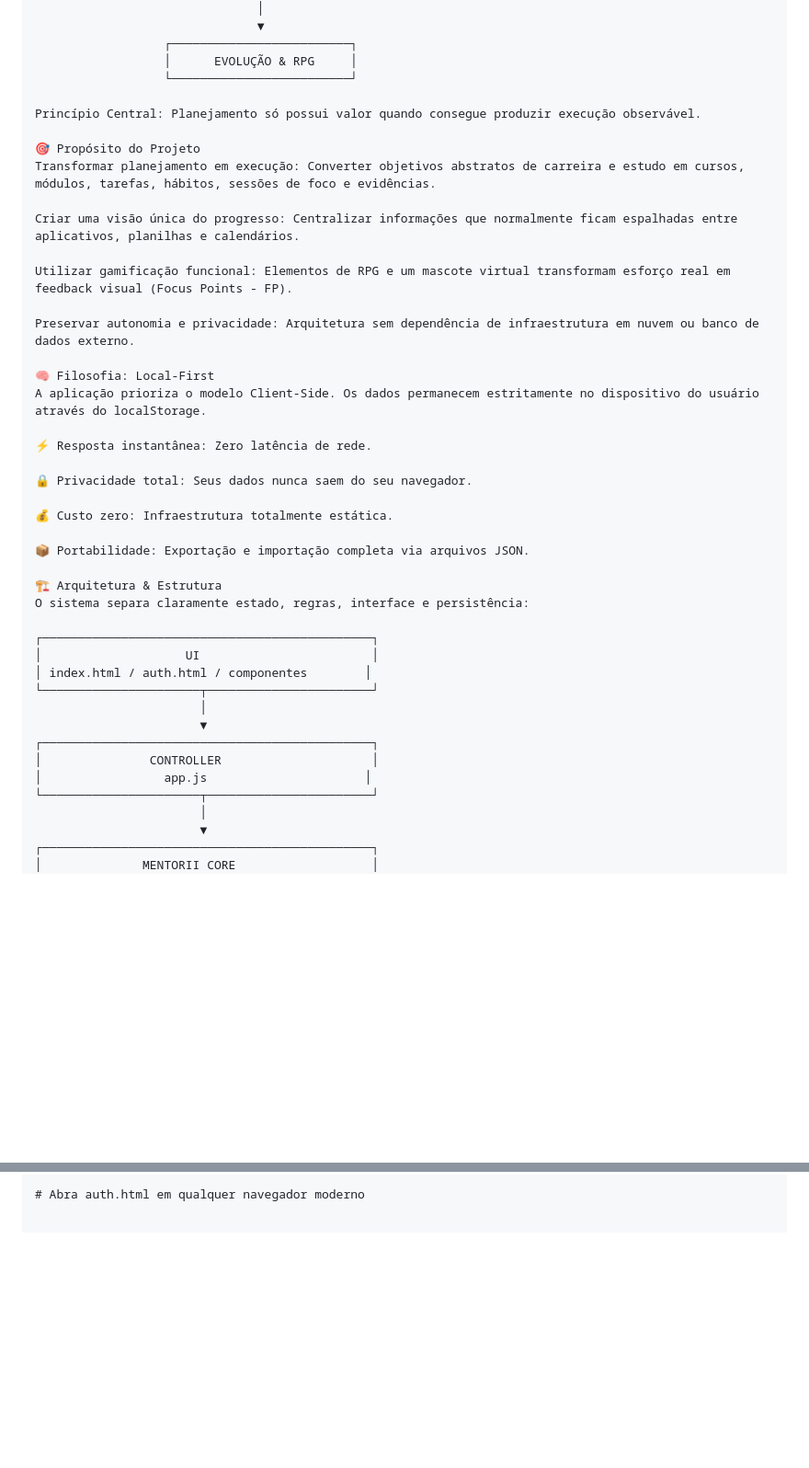
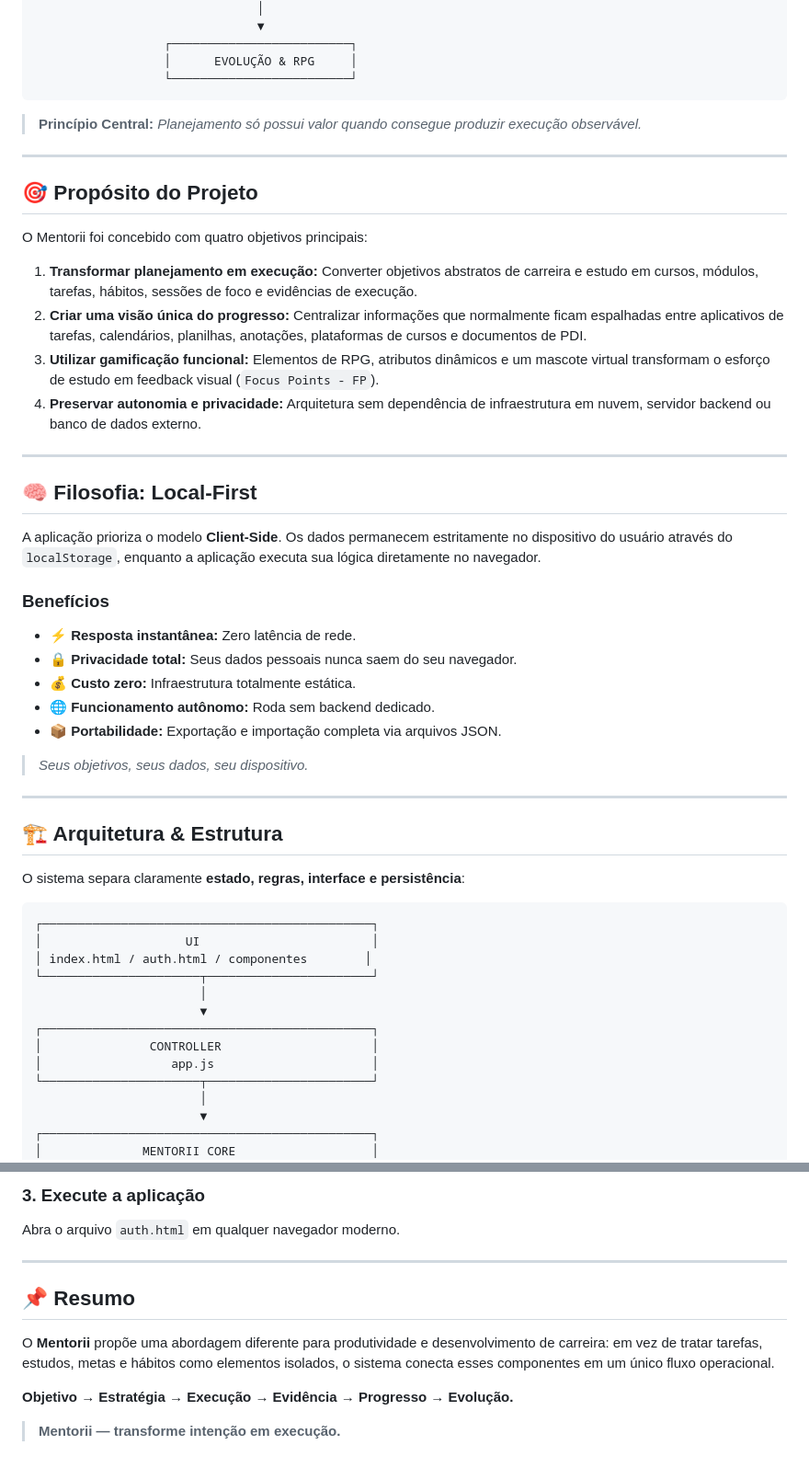
Before and after one commit to deborac8/mentorii-app, a Markdown page: README.md, 2 parts joined by grey strips. Shown at 92% size. Rendered like a GitHub page; blank space fills up the shorter version.

````diff
--- a/README.md
+++ b/README.md
@@ -60,32 +61,44 @@ O Mentorii não pretende ser apenas mais um gerenciador de tarefas. A proposta
                   ┌─────────────────────────┐
                   │      EVOLUÇÃO & RPG     │
                   └─────────────────────────┘
+```
 
-Princípio Central: Planejamento só possui valor quando consegue produzir execução observável.
+> **Princípio Central:** *Planejamento só possui valor quando consegue produzir execução observável.*
 
-🎯 Propósito do Projeto
-Transformar planejamento em execução: Converter objetivos abstratos de carreira e estudo em cursos, módulos, tarefas, hábitos, sessões de foco e evidências.
+---
 
-Criar uma visão única do progresso: Centralizar informações que normalmente ficam espalhadas entre aplicativos, planilhas e calendários.
+## 🎯 Propósito do Projeto
 
-Utilizar gamificação funcional: Elementos de RPG e um mascote virtual transformam esforço real em feedback visual (Focus Points - FP).
+O Mentorii foi concebido com quatro objetivos principais:
 
-Preservar autonomia e privacidade: Arquitetura sem dependência de infraestrutura em nuvem ou banco de dados externo.
+1. **Transformar planejamento em execução:** Converter objetivos abstratos de carreira e estudo em cursos, módulos, tarefas, hábitos, sessões de foco e evidências de execução.
+2. **Criar uma visão única do progresso:** Centralizar informações que normalmente ficam espalhadas entre aplicativos de tarefas, calendários, planilhas, anotações, plataformas de cursos e documentos de PDI.
+3. **Utilizar gamificação funcional:** Elementos de RPG, atributos dinâmicos e um mascote virtual transformam o esforço de estudo em feedback visual (`Focus Points - FP`).
+4. **Preservar autonomia e privacidade:** Arquitetura sem dependência de infraestrutura em nuvem, servidor backend ou banco de dados externo.
 
-🧠 Filosofia: Local-First
-A aplicação prioriza o modelo Client-Side. Os dados permanecem estritamente no dispositivo do usuário através do localStorage.
+---
 
-⚡ Resposta instantânea: Zero latência de rede.
+## 🧠 Filosofia: Local-First
 
-🔒 Privacidade total: Seus dados nunca saem do seu navegador.
+A aplicação prioriza o modelo **Client-Side**. Os dados permanecem estritamente no dispositivo do usuário através do `localStorage`, enquanto a aplicação executa sua lógica diretamente no navegador.
 
-💰 Custo zero: Infraestrutura totalmente estática.
+### Benefícios
 
-📦 Portabilidade: Exportação e importação completa via arquivos JSON.
+* ⚡ **Resposta instantânea:** Zero latência de rede.
+* 🔒 **Privacidade total:** Seus dados pessoais nunca saem do seu navegador.
+* 💰 **Custo zero:** Infraestrutura totalmente estática.
+* 🌐 **Funcionamento autônomo:** Roda sem backend dedicado.
+* 📦 **Portabilidade:** Exportação e importação completa via arquivos JSON.
 
-🏗️ Arquitetura & Estrutura
-O sistema separa claramente estado, regras, interface e persistência:
+> *Seus objetivos, seus dados, seu dispositivo.*
 
+---
+
+## 🏗️ Arquitetura & Estrutura
+
+O sistema separa claramente **estado, regras, interface e persistência**:
+
+```text
 ┌──────────────────────────────────────────────┐
 │                    UI                        │
 │ index.html / auth.html / componentes        │
@@ -94,7 +107,7 @@ O sistema separa claramente estado, regras, interface e persistência:
                        ▼
 ┌──────────────────────────────────────────────┐
 │               CONTROLLER                     │
-│                 app.js                      │
+│                  app.js                      │
 └──────────────────────┬───────────────────────┘
                        │
                        ▼
@@ -169,2 +207,14 @@ cd mentorii
 
-# Abra auth.html em qualquer navegador moderno
+### 3. Execute a aplicação
+
+Abra o arquivo `auth.html` em qualquer navegador moderno.
+
+---
+
+## 📌 Resumo
+
+O **Mentorii** propõe uma abordagem diferente para produtividade e desenvolvimento de carreira: em vez de tratar tarefas, estudos, metas e hábitos como elementos isolados, o sistema conecta esses componentes em um único fluxo operacional.
+
+**Objetivo → Estratégia → Execução → Evidência → Progresso → Evolução.**
+
+> **Mentorii — transforme intenção em execução.**
````
Also changed, not shown: other parts of README.md (+50 -24 lines).
